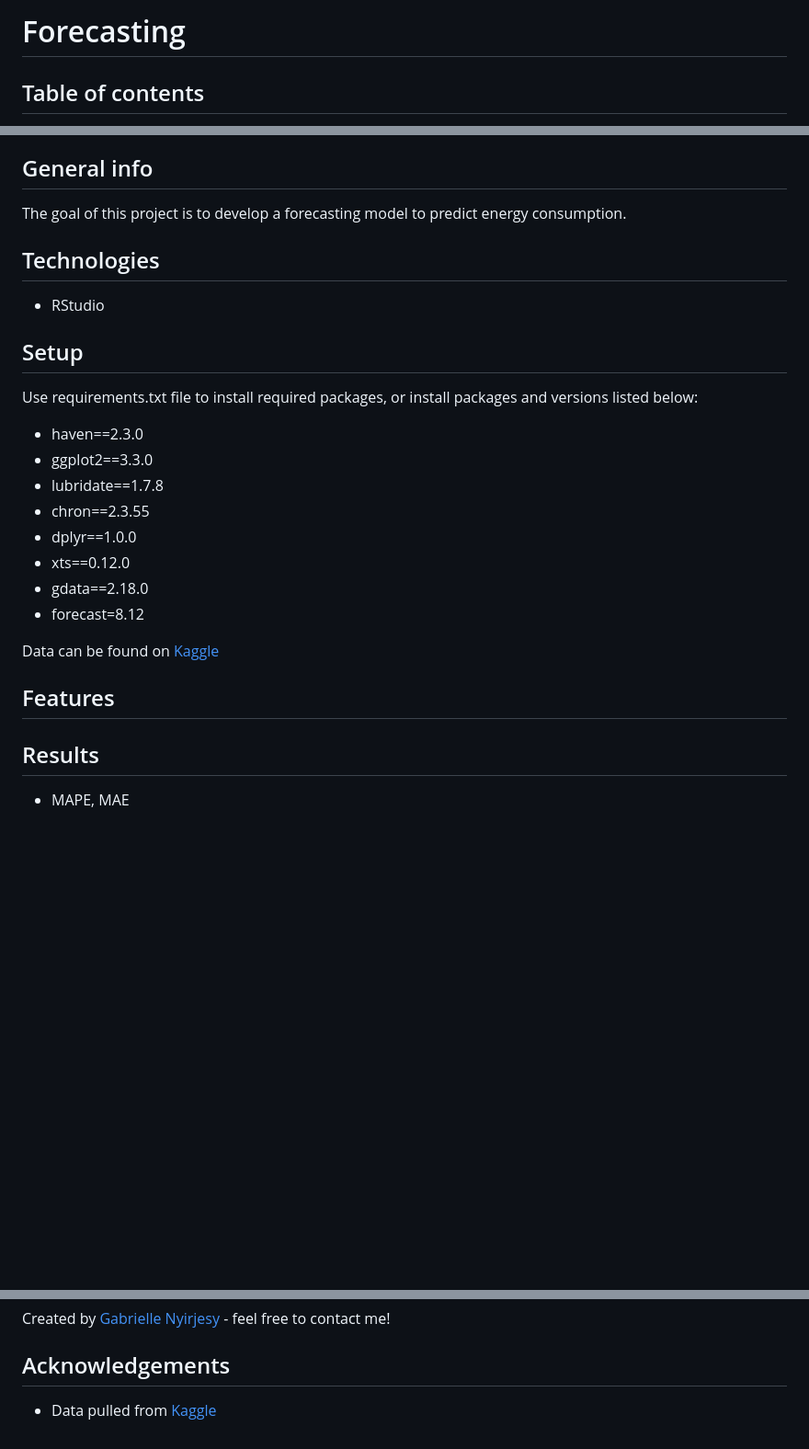
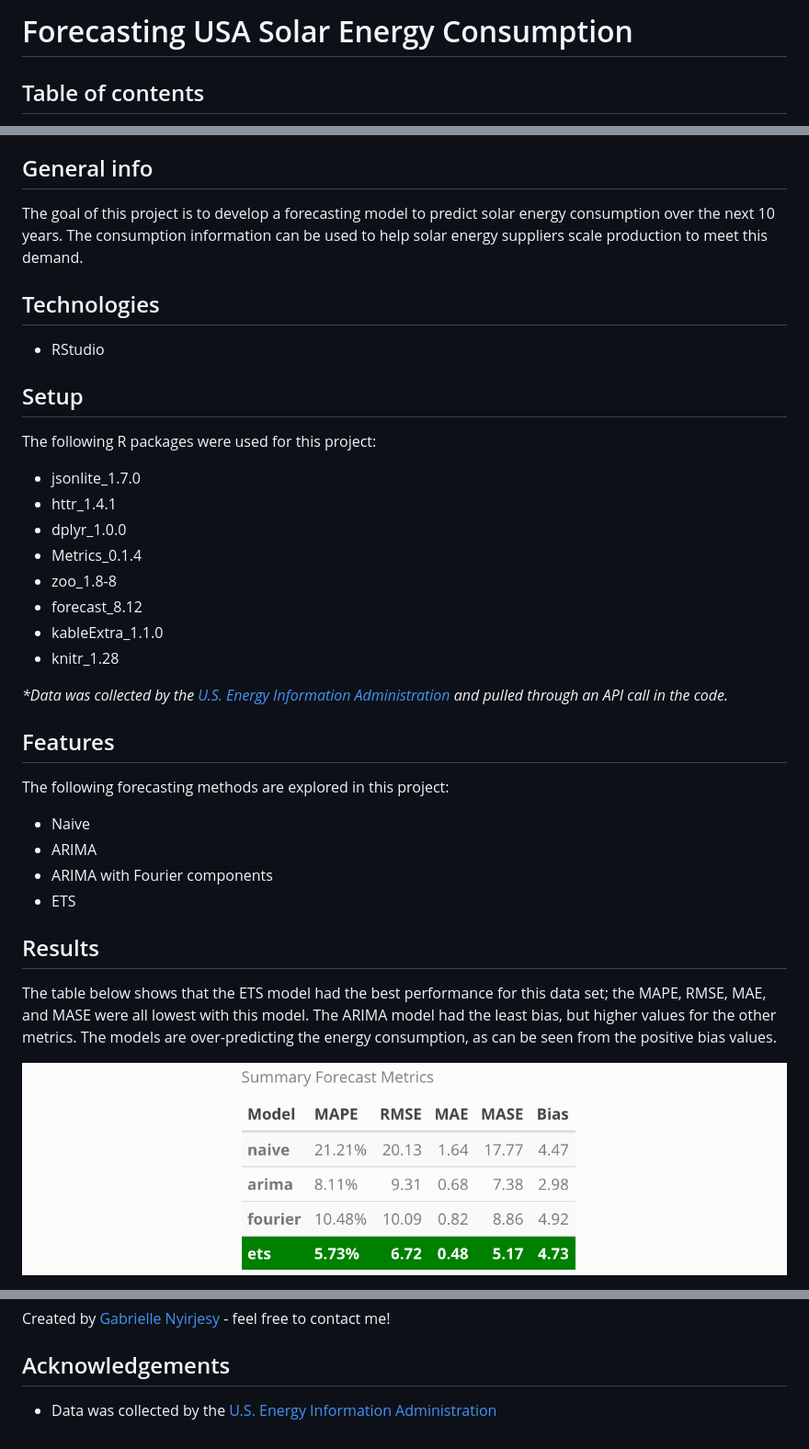
Before and after one commit to gnyirjesy/Forecasting-USA-Solar-Energy-Consumption, a Markdown page: README.md, 3 parts joined by grey strips. Shown: that part at 92% size. GitHub-like rendering; pictures changed too: Forecast_Summary_Stats.png (added); blank space fills up the shorter version.

```diff
--- a/README.md
+++ b/README.md
@@ -1,4 +1,4 @@
-# Forecasting
+# Forecasting USA Solar Energy Consumption
 
 
 ## Table of contents
@@ -12,29 +12,35 @@
 * [Acknowledgements](#acknowledgements)
 
 ## General info
-The goal of this project is to develop a forecasting model to predict energy consumption.
+The goal of this project is to develop a forecasting model to predict solar energy consumption over the next 10 years. The consumption information can be used to help solar energy suppliers scale production to meet this demand.
 
 ## Technologies
 * RStudio
 
 ## Setup
-Use requirements.txt file to install required packages, or install packages and versions listed below:
+The following R packages were used for this project:
 
-* haven==2.3.0
-* ggplot2==3.3.0
-* lubridate==1.7.8
-* chron==2.3.55
-* dplyr==1.0.0
-* xts==0.12.0
-* gdata==2.18.0
-* forecast=8.12
+* jsonlite_1.7.0
+* httr_1.4.1
+* dplyr_1.0.0
+* Metrics_0.1.4
+* zoo_1.8-8
+* forecast_8.12
+* kableExtra_1.1.0
+* knitr_1.28
 
-Data can be found on [Kaggle](https://www.kaggle.com/robikscube/hourly-energy-consumption)
+_*Data was collected by the [U.S. Energy Information Administration](https://www.eia.gov/opendata/qb.php?category=711302&sdid=TOTAL.SOTCBUS.A) and pulled through an API call in the code._
 
 ## Features
+The following forecasting methods are explored in this project:
 
+* Naive
+* ARIMA
+* ARIMA with Fourier components
+* ETS
 
 ## Results
+The table below shows that the ETS model had the best performance for this data set; the MAPE, RMSE, MAE, and MASE were all lowest with this model. The ARIMA model had the least bias, but higher values for the other metrics. The models are over-predicting the energy consumption, as can be seen from the positive bias values.
 
-* MAPE, MAE
+![Forecast_Summary](Forecast_Summary_Stats.png)
 
@@ -45,4 +53,4 @@ Project is: _in progress_
 Created by [Gabrielle Nyirjesy](https://www.linkedin.com/in/gabrielle-nyirjesy) - feel free to contact me!
 
 ## Acknowledgements
-* Data pulled from [Kaggle](https://www.kaggle.com/robikscube/hourly-energy-consumption)
+* Data was collected by the [U.S. Energy Information Administration](https://www.eia.gov/opendata/qb.php?category=711302&sdid=TOTAL.SOTCBUS.A)
```
Also changed, not shown: other parts of README.md (+2 -0 lines), forecast_plot.png (added), 8 other files.
